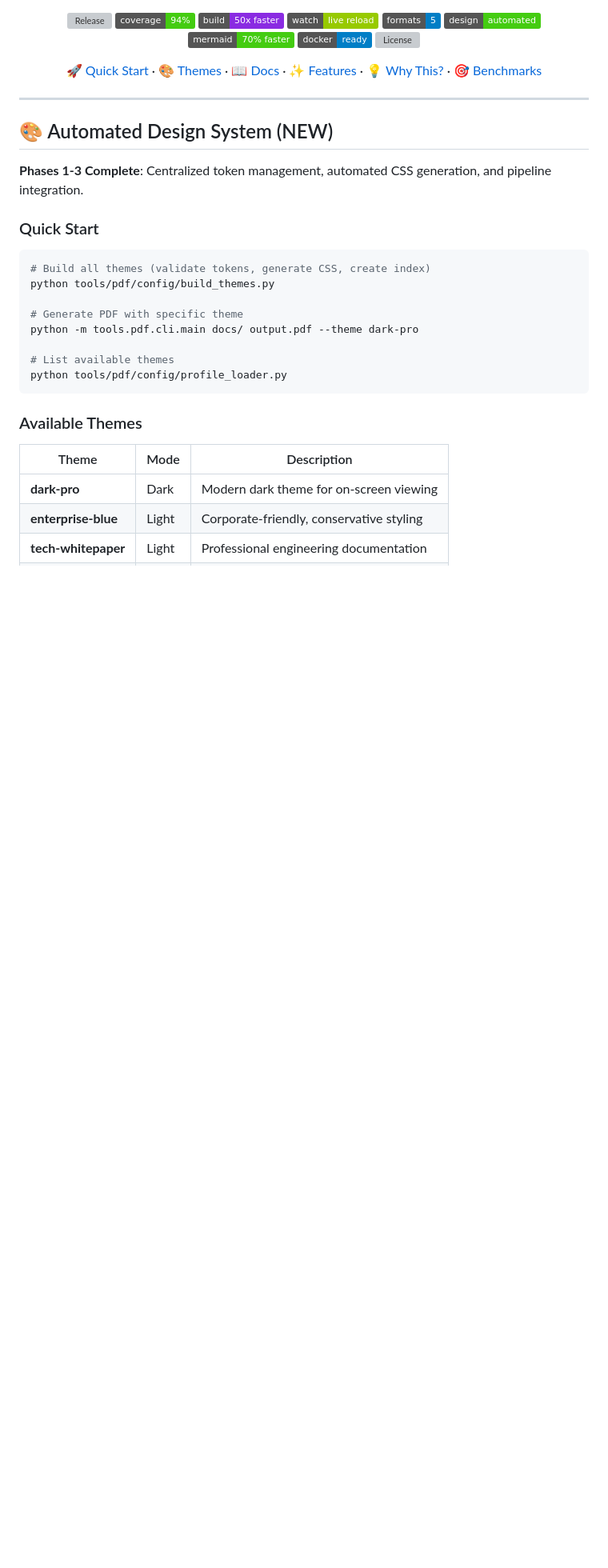
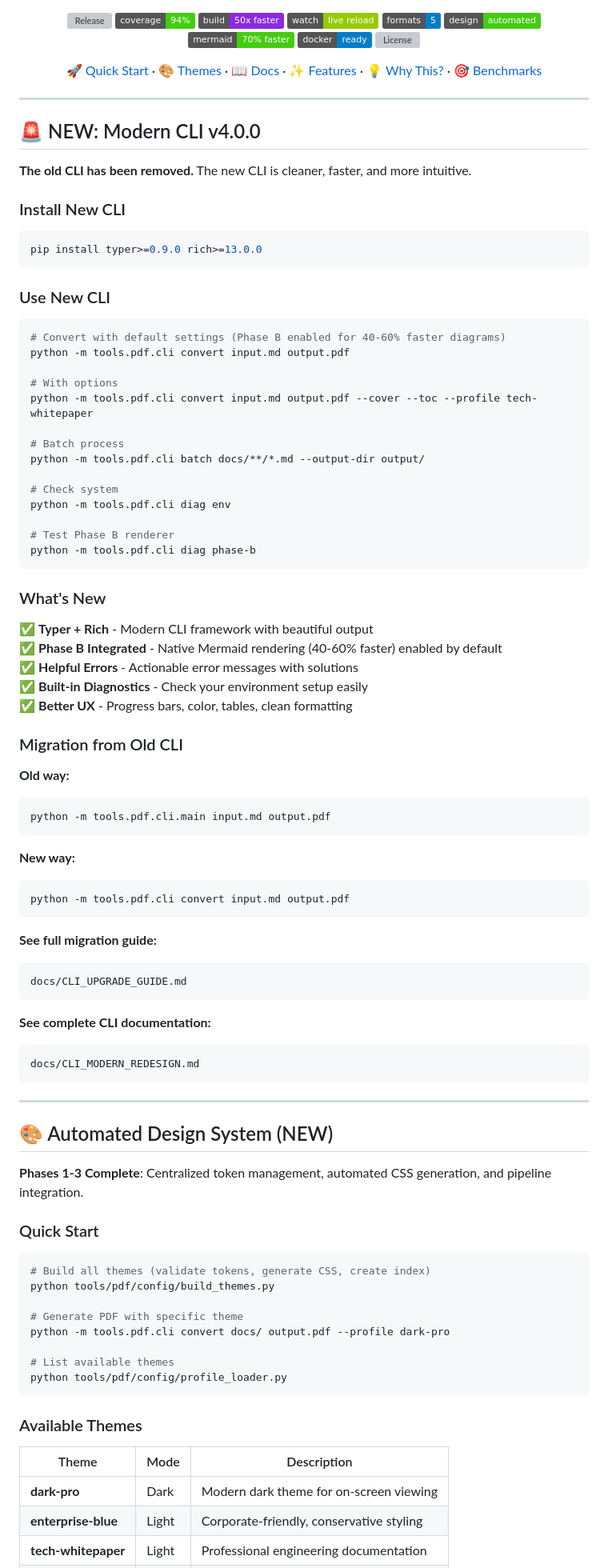
Before and after one commit to mjdevaccount/docs-pipeline, a Markdown page: README.md, the part around one of its changes. Shown at 80% size. GitHub-like rendering; badges without logos; blank space fills up the shorter version; grey boxes are pictures that could not be loaded.

Commit message:
Update README: Point to new modern CLI v4.0.0
Remove old CLI references, point users to new Typer CLI
Old messy argparse CLI removed - CLI v4.0.0 is now the only CLI

````diff
--- a/README.md
+++ b/README.md
@@ -20,6 +20,67 @@
 
 ---
 
+## 🚨 NEW: Modern CLI v4.0.0
+
+**The old CLI has been removed.** The new CLI is cleaner, faster, and more intuitive.
+
+### Install New CLI
+
+```bash
+pip install typer>=0.9.0 rich>=13.0.0
+```
+
+### Use New CLI
+
+```bash
+# Convert with default settings (Phase B enabled for 40-60% faster diagrams)
+python -m tools.pdf.cli convert input.md output.pdf
+
+# With options
+python -m tools.pdf.cli convert input.md output.pdf --cover --toc --profile tech-whitepaper
+
+# Batch process
+python -m tools.pdf.cli batch docs/**/*.md --output-dir output/
+
+# Check system
+python -m tools.pdf.cli diag env
+
+# Test Phase B renderer
+python -m tools.pdf.cli diag phase-b
+```
+
+### What's New
+
+✅ **Typer + Rich** - Modern CLI framework with beautiful output
+✅ **Phase B Integrated** - Native Mermaid rendering (40-60% faster) enabled by default
+✅ **Helpful Errors** - Actionable error messages with solutions
+✅ **Built-in Diagnostics** - Check your environment setup easily
+✅ **Better UX** - Progress bars, color, tables, clean formatting
+
+### Migration from Old CLI
+
+**Old way:**
+```bash
+python -m tools.pdf.cli.main input.md output.pdf
+```
+
+**New way:**
+```bash
+python -m tools.pdf.cli convert input.md output.pdf
+```
+
+**See full migration guide:**
+```
+docs/CLI_UPGRADE_GUIDE.md
+```
+
+**See complete CLI documentation:**
+```
+docs/CLI_MODERN_REDESIGN.md
+```
+
+---
+
 ## 🎨 Automated Design System (NEW)
 
 **Phases 1-3 Complete**: Centralized token management, automated CSS generation, and pipeline integration.
@@ -31,7 +92,7 @@
 python tools/pdf/config/build_themes.py
 
 # Generate PDF with specific theme
-python -m tools.pdf.cli.main docs/ output.pdf --theme dark-pro
+python -m tools.pdf.cli convert docs/ output.pdf --profile dark-pro
 
 # List available themes
 python tools/pdf/config/profile_loader.py
````
Also changed, not shown: other parts of README.md (+85 -88 lines).
